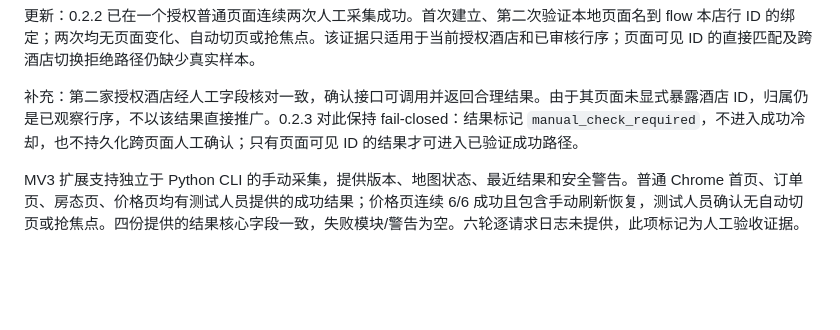
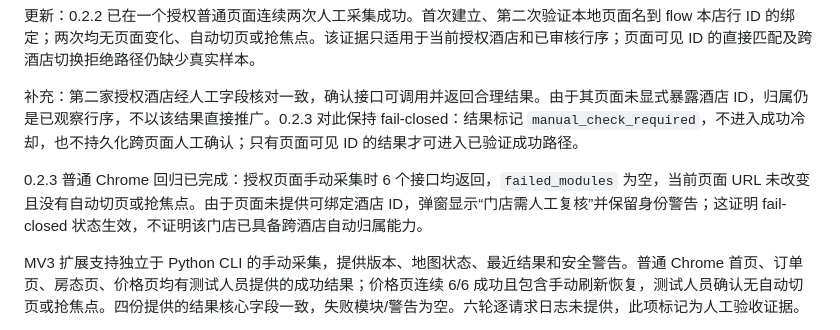
Before and after one commit to william1395946705-cell/ctrip-data-agent, a Markdown page: docs/POC_REPORT.md, the part around the change. Rendered like a GitHub page; blank space fills up the shorter version.

```diff
--- a/docs/POC_REPORT.md
+++ b/docs/POC_REPORT.md
@@ -7,6 +7,8 @@
 更新：0.2.2 已在一个授权普通页面连续两次人工采集成功。首次建立、第二次验证本地页面名到 flow 本店行 ID 的绑定；两次均无页面变化、自动切页或抢焦点。该证据只适用于当前授权酒店和已审核行序；页面可见 ID 的直接匹配及跨酒店切换拒绝路径仍缺少真实样本。
 
 补充：第二家授权酒店经人工字段核对一致，确认接口可调用并返回合理结果。由于其页面未显式暴露酒店 ID，归属仍是已观察行序，不以该结果直接推广。0.2.3 对此保持 fail-closed：结果标记 `manual_check_required`，不进入成功冷却，也不持久化跨页面人工确认；只有页面可见 ID 的结果才可进入已验证成功路径。
+
+0.2.3 普通 Chrome 回归已完成：授权页面手动采集时 6 个接口均返回，`failed_modules` 为空，当前页面 URL 未改变且没有自动切页或抢焦点。由于页面未提供可绑定酒店 ID，弹窗显示“门店需人工复核”并保留身份警告；这证明 fail-closed 状态生效，不证明该门店已具备跨酒店自动归属能力。
 
 MV3 扩展支持独立于 Python CLI 的手动采集，提供版本、地图状态、最近结果和安全警告。普通 Chrome 首页、订单页、房态页、价格页均有测试人员提供的成功结果；价格页连续 6/6 成功且包含手动刷新恢复，测试人员确认无自动切页或抢焦点。四份提供的结果核心字段一致，失败模块/警告为空。六轮逐请求日志未提供，此项标记为人工验收证据。
 
```
Also changed, not shown: docs/HANDOFF.md (+4 -3 lines).
